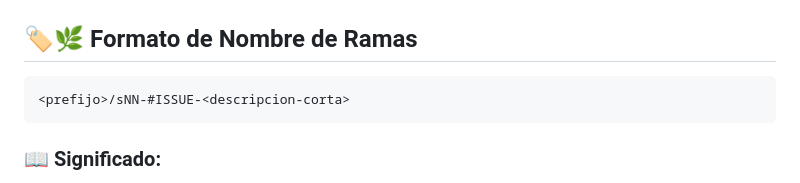
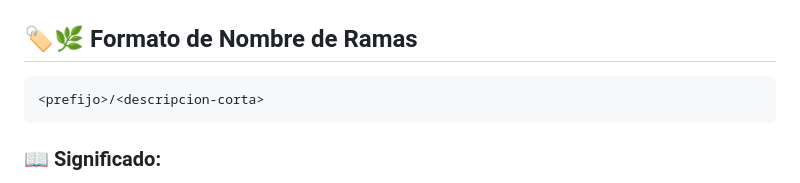
Before and after one commit to boris-fernandez/marly-handmade, a Markdown page: GIT_CONVENCIONES.md, the part around the change. Drawn GitHub-style.

Commit message:
doc(git_conveciones): actualizar el formato de nombre de ramas en conversiones

````diff
--- a/GIT_CONVENCIONES.md
+++ b/GIT_CONVENCIONES.md
@@ -35,7 +35,7 @@ El objetivo es mantener un historial claro, coherente y fácil de seguir 🧭.
 ## 🏷️🌿 Formato de Nombre de Ramas
 
 ```text
-<prefijo>/sNN-#ISSUE-<descripcion-corta>
+<prefijo>/<descripcion-corta>
 ```
 
 ### 📖 Significado:
````
